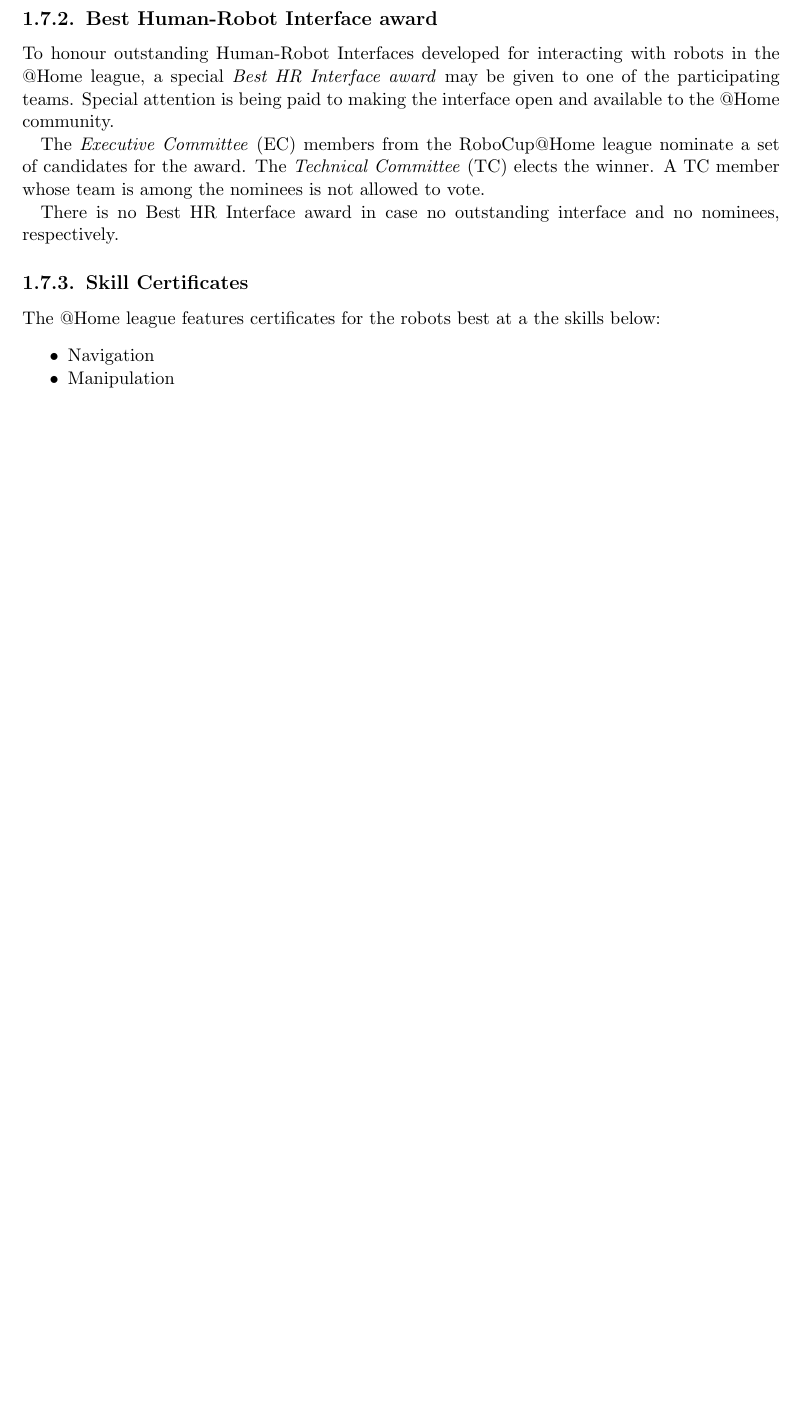
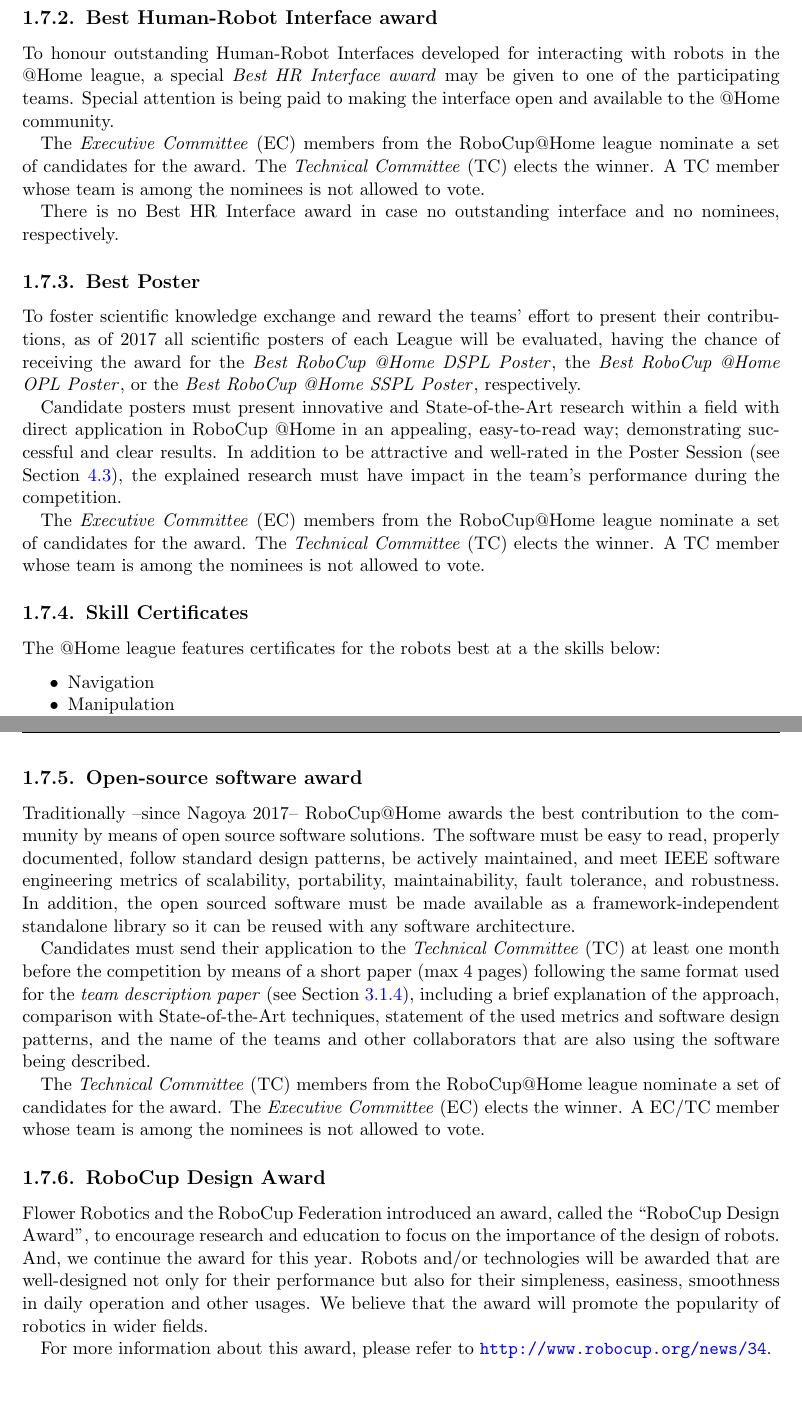
Before and after one commit to RoboCupAtHome/RuleBook, a LaTeX thesis (Rulebook.tex, which reads introduction/Awards.tex): part of page 10 of 64 before the commit and two parts of pages 10 and 11 of 66 after it, the two joined at a grey line, cut so that both start at the same text, the shorter picture padded with empty space. Compiled offline with pdfLaTeX.

Commit message:
Uncommented awards. Added @komeisugiura suggestion: "The awards need to be approved by the RoboCup Federation (RCF). Based on RCF's decisions, some of them may not be given."

```diff
--- a/introduction/Awards.tex
+++ b/introduction/Awards.tex
@@ -37,13 +39,13 @@
 
 There is no Best HR Interface award in case no outstanding interface and no nominees, respectively.
 
-% \subsection{Best Poster}
-% \label{award:poster}
-% To foster scientific knowledge exchange and reward the teams' effort to present their contributions, as of 2017 all scientific posters of each League will be evaluated, having the chance of receiving the award for the \iterm{Best RoboCup @Home DSPL Poster}, the \iterm{Best RoboCup @Home OPL Poster}, or the \iterm{Best RoboCup @Home SSPL Poster}, respectively.
+\subsection{Best Poster}
+\label{award:poster}
+To foster scientific knowledge exchange and reward the teams' effort to present their contributions, as of 2017 all scientific posters of each League will be evaluated, having the chance of receiving the award for the \iterm{Best RoboCup @Home DSPL Poster}, the \iterm{Best RoboCup @Home OPL Poster}, or the \iterm{Best RoboCup @Home SSPL Poster}, respectively.
 
-% Candidate posters must present innovative and State-of-the-Art research within a field with direct application in RoboCup @Home in an appealing, easy-to-read way; demonstrating successful and clear results. In addition to be attractive and well-rated in the Poster Session (see \refsec{sec:poster_teaser_session}), the explained research must have impact in the team's performance during the competition.
+Candidate posters must present innovative and State-of-the-Art research within a field with direct application in RoboCup @Home in an appealing, easy-to-read way; demonstrating successful and clear results. In addition to be attractive and well-rated in the Poster Session (see \refsec{sec:poster_teaser_session}), the explained research must have impact in the team's performance during the competition.
 
-% The \iaterm{Executive Committee}{EC} members from the RoboCup@Home league nominate a set of candidates for the award. The \iaterm{Technical Committee}{TC} elects the winner. A TC member whose team is among the nominees is not allowed to vote.
+The \iaterm{Executive Committee}{EC} members from the RoboCup@Home league nominate a set of candidates for the award. The \iaterm{Technical Committee}{TC} elects the winner. A TC member whose team is among the nominees is not allowed to vote.
 
 %
 % As of 2013, the Execs have decided to remove the Innovation Award due to
@@ -69,17 +71,17 @@
 The certificate will only be handed out if the team is \emph{not} the overall winner of the competition.
 
 
-% \subsection{Open-source software award}
-% \label{award:oss}
-% Traditionally --since Nagoya 2017-- RoboCup@Home awards the best contribution to the community by means of open source software solutions. The software must be easy to read, properly documented, follow standard design patterns, be actively maintained, and meet IEEE software engineering metrics of scalability, portability, maintainability, fault tolerance, and robustness. In addition, the open sourced software must be made available as a framework-independent standalone library so it can be reused with any software architecture.
+\subsection{Open-source software award}
+\label{award:oss}
+Traditionally --since Nagoya 2017-- RoboCup@Home awards the best contribution to the community by means of open source software solutions. The software must be easy to read, properly documented, follow standard design patterns, be actively maintained, and meet IEEE software engineering metrics of scalability, portability, maintainability, fault tolerance, and robustness. In addition, the open sourced software must be made available as a framework-independent standalone library so it can be reused with any software architecture.
 
-% Candidates must send their application to the \iaterm{Technical Committee}{TC} at least one month before the competition by means of a short paper (max 4 pages) following the same format used for the \iterm{team description paper} (see \refsec{rule:website_tdp}), including a brief explanation of the approach, comparison with State-of-the-Art techniques, statement of the used metrics and software design patterns, and the name of the teams and other collaborators that are also using the software being described.
+Candidates must send their application to the \iaterm{Technical Committee}{TC} at least one month before the competition by means of a short paper (max 4 pages) following the same format used for the \iterm{team description paper} (see \refsec{rule:website_tdp}), including a brief explanation of the approach, comparison with State-of-the-Art techniques, statement of the used metrics and software design patterns, and the name of the teams and other collaborators that are also using the software being described.
 
-% The \iaterm{Technical Committee}{TC} members from the RoboCup@Home league nominate a set of candidates for the award. The \iaterm{Executive Committee}{EC} elects the winner. A EC/TC member whose team is among the nominees is not allowed to vote.
+The \iaterm{Technical Committee}{TC} members from the RoboCup@Home league nominate a set of candidates for the award. The \iaterm{Executive Committee}{EC} elects the winner. A EC/TC member whose team is among the nominees is not allowed to vote.
 
 
-% \subsection{RoboCup Design Award}
-% \label{award:design}
-% Flower Robotics and the RoboCup Federation introduced an award, called the \quotes{RoboCup Design Award}, to encourage research and education to focus on the importance of the design of robots. And, we continue the award for this year. Robots and/or technologies will be awarded that are well-designed not only for their performance but also for their simpleness, easiness, smoothness in daily operation and other usages. We believe that the award will promote the popularity of robotics in wider fields.
+\subsection{RoboCup Design Award}
+\label{award:design}
+Flower Robotics and the RoboCup Federation introduced an award, called the \quotes{RoboCup Design Award}, to encourage research and education to focus on the importance of the design of robots. And, we continue the award for this year. Robots and/or technologies will be awarded that are well-designed not only for their performance but also for their simpleness, easiness, smoothness in daily operation and other usages. We believe that the award will promote the popularity of robotics in wider fields.
 
-% For more information about this award, please refer to \url{http://www.robocup.org/news/34}.
+For more information about this award, please refer to \url{http://www.robocup.org/news/34}.
```
Also changed, not shown: introduction/Awards.tex (2 more changed lines).
